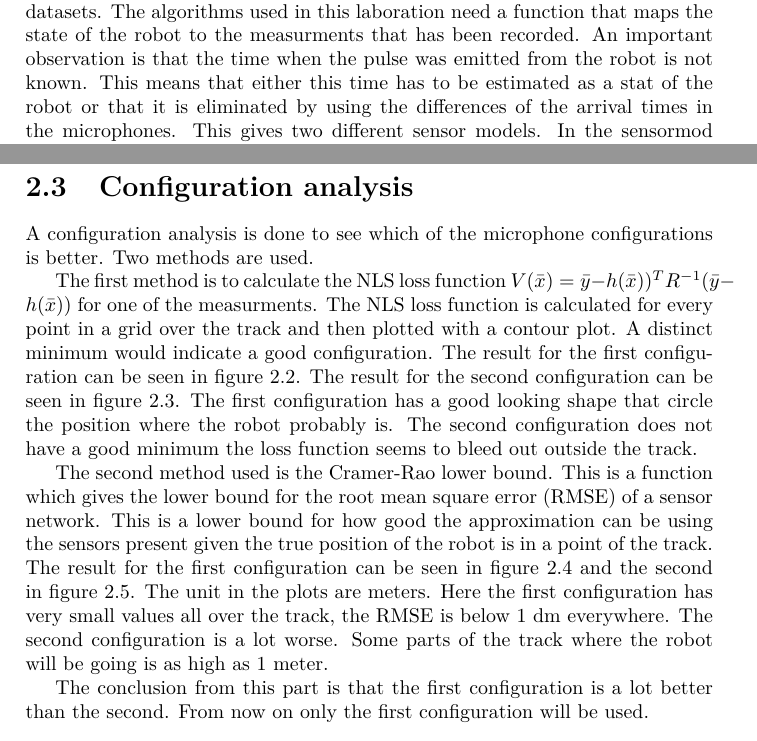
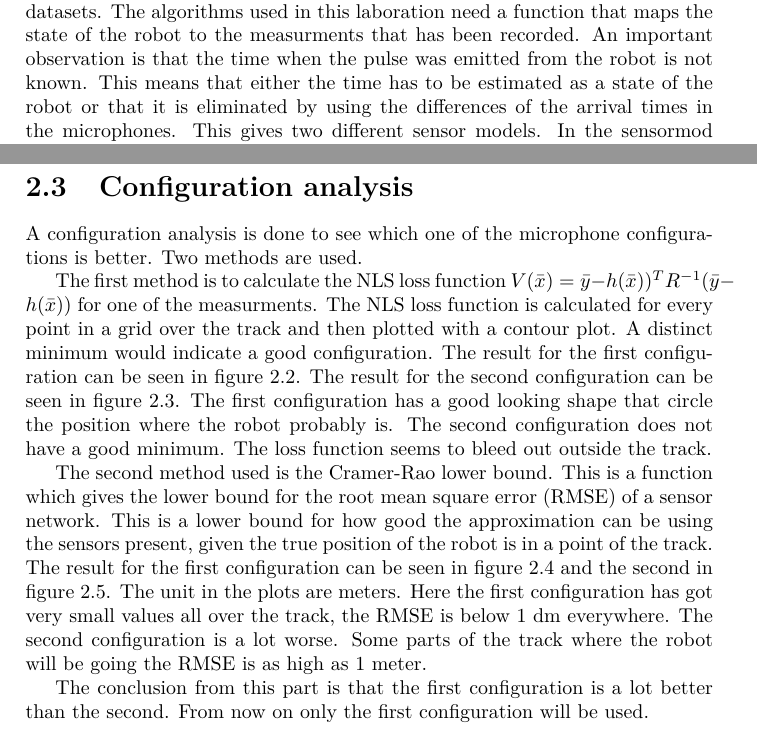
Before and after one commit to aelg/TSRT14Report, a LaTeX document (TSRT14_rapport.tex): two parts of pages 9 and 12 of 22, joined at a grey line, cut so that both start at the same text. Compiled offline with pdfLaTeX.

Commit message:
1-5 corrected

```diff
--- a/TSRT14_rapport.tex
+++ b/TSRT14_rapport.tex
@@ -134,7 +134,7 @@ The mean of the standard deviatione is $0.0613$ meters, which can be regarded as
 To do localisation and tracking, a model must be used to process the data in the datasets.
 The algorithms used in this laboration need a function that maps the state of the robot to the measurments that has been recorded.
 An important observation is that the time when the pulse was emitted from the robot is not known.
-This means that either this time has to be estimated as a stat of the robot or that it is eliminated by using the differences of the arrival times in the microphones.
+This means that either the time has to be estimated as a state of the robot or that it is eliminated by using the differences of the arrival times in the microphones.
 This gives two different sensor models.
 In the sensormod toolbox that is used in the course these are reffered to as \emph{TDOA1} and \emph{TDOA2} respectively.
 The TDOA1 model can be described using a three dimensional state variabel $x = [p^T, r_0]^T$
@@ -264,7 +264,7 @@ sm.pe = repmat(yy_var, sm.nn(3), 1).*eye(sm.nn(3));
 \newpage
 \section{Configuration analysis}
 \label{Configuration analysis}
-A configuration analysis is done to see which of the microphone configurations is better.
+A configuration analysis is done to see which one of the microphone configurations is better.
 Two methods are used.
 
 The first method is to calculate the NLS loss function $V(\bar{x}) = \bar{y} - h(\bar{x}))^TR^{-1}(\bar{y} - h(\bar{x}))$ for one of the measurments.
@@ -273,14 +273,14 @@ A distinct minimum would indicate a good configuration.
 The result for the first configuration can be seen in figure \ref{nls_good}.
 The result for the second configuration can be seen in figure \ref{nls_bad}.
 The first configuration has a good looking shape that circle the position where the robot probably is.
-The second configuration does not have a good minimum the loss function seems to bleed out outside the track.
+The second configuration does not have a good minimum. The loss function seems to bleed out outside the track.
 
 The second method used is the Cramer-Rao lower bound. This is a function which gives the lower bound for the root mean square error (RMSE) of a sensor network.
-This is a lower bound for how good the approximation can be using the sensors present given the true position of the robot is in a point of the track.
+This is a lower bound for how good the approximation can be using the sensors present, given the true position of the robot is in a point of the track.
 The result for the first configuration can be seen in figure \ref{crlb_good} and the second in figure \ref{crlb_bad}.
 The unit in the plots are meters.
-Here the first configuration has very small values all over the track, the RMSE is below 1 dm everywhere.
-The second configuration is a lot worse. Some parts of the track where the robot will be going is as high as 1 meter.
+Here the first configuration has got very small values all over the track, the RMSE is below 1 dm everywhere.
+The second configuration is a lot worse. Some parts of the track where the robot will be going the RMSE is as high as 1 meter.
 
 The conclusion from this part is that the first configuration is a lot better than the second.
 From now on only the first configuration will be used.
```
Also changed, not shown: TSRT14_rapport.tex (12 more changed lines).
